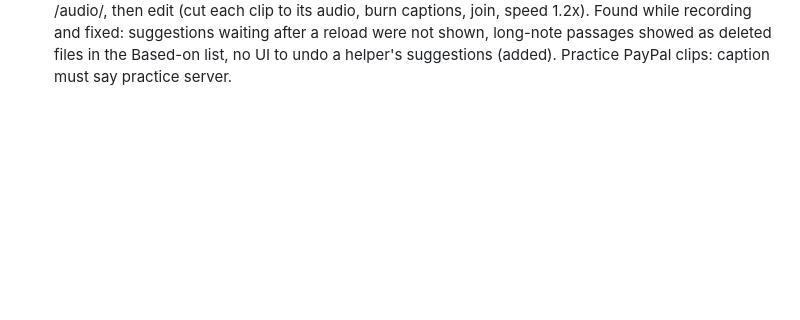
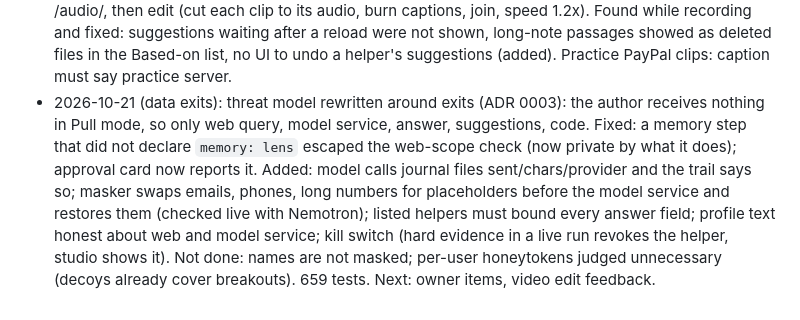
Before and after one commit to hungtruongOwolf/agent-bridge, a Markdown page: CLAUDE.md, the part around the change. Rendered like a GitHub page; blank space fills up the shorter version.

```diff
--- a/CLAUDE.md
+++ b/CLAUDE.md
@@ -29,3 +29,4 @@ Update this section whenever you stop working. One line per entry: date, what ch
 - 2026-10-21 (deep shelves): shelf depth limit raised from 6 to 24 (a safety bound only); uneven trees tested (level 2 and level 20 side by side, shelves with notes of their own and shelves below). Memory map: chains of empty single-child shelves draw as one bubble ("Pricing › Discounts"), deeper levels are smaller and closer, branch space is sqrt-ish of its size and each ring is sized so neighbours never touch, a deep selection is focused instead of fitting the whole tree. Notes a helper suggested now go on shelf "From helpers" (they used to create a shelf named "Note"). Library gained a deep branch (9 levels). Next: owner items.
 - 2026-10-21 (adding to memory): one dialog (`components/add-dialog.js`) opened by "+ Add to memory" at the top, or "+ Add a note here" / "+ New shelf inside" on a shelf. Three ways in (write, paste several, from a file), a shelf chooser (tree to pick from, or type a new shelf with several levels at once; new parts are shown in orange before saving), everyday/secret as two cards, save / save and add another; after saving it opens the shelf. Unsorted notes go to shelf "inbox". The old form at the bottom of the page is gone. Next: owner items.
 - 2026-10-21 (videos): scripts for both videos live in docs/video (scenes.yaml is the source; build.py makes the scripts and one voice-over txt per scene). tools/video: render.mjs (frame-exact animation renderer via headless Chrome), anim/*.html (7 animations + terminal replay), recorder.mjs + scenes/*.mjs (drive the real console like a person and record it), capture_terminal.py (real command output with timings). Raw clips are in video-out/ (gitignored): rec-n03/n04/n05/n07/n08, rec-p02, rec-p07, rec-pay (p03-p06 cut by marks). Needs: owner's ElevenLabs audio in docs/video/<video>/audio/, then edit (cut each clip to its audio, burn captions, join, speed 1.2x). Found while recording and fixed: suggestions waiting after a reload were not shown, long-note passages showed as deleted files in the Based-on list, no UI to undo a helper's suggestions (added). Practice PayPal clips: caption must say practice server.
+- 2026-10-21 (data exits): threat model rewritten around exits (ADR 0003): the author receives nothing in Pull mode, so only web query, model service, answer, suggestions, code. Fixed: a memory step that did not declare `memory: lens` escaped the web-scope check (now private by what it does); approval card now reports it. Added: model calls journal files sent/chars/provider and the trail says so; masker swaps emails, phones, long numbers for placeholders before the model service and restores them (checked live with Nemotron); listed helpers must bound every answer field; profile text honest about web and model service; kill switch (hard evidence in a live run revokes the helper, studio shows it). Not done: names are not masked; per-user honeytokens judged unnecessary (decoys already cover breakouts). 659 tests. Next: owner items, video edit feedback.
```
Also changed, not shown: README.md (+14 -0 lines).
